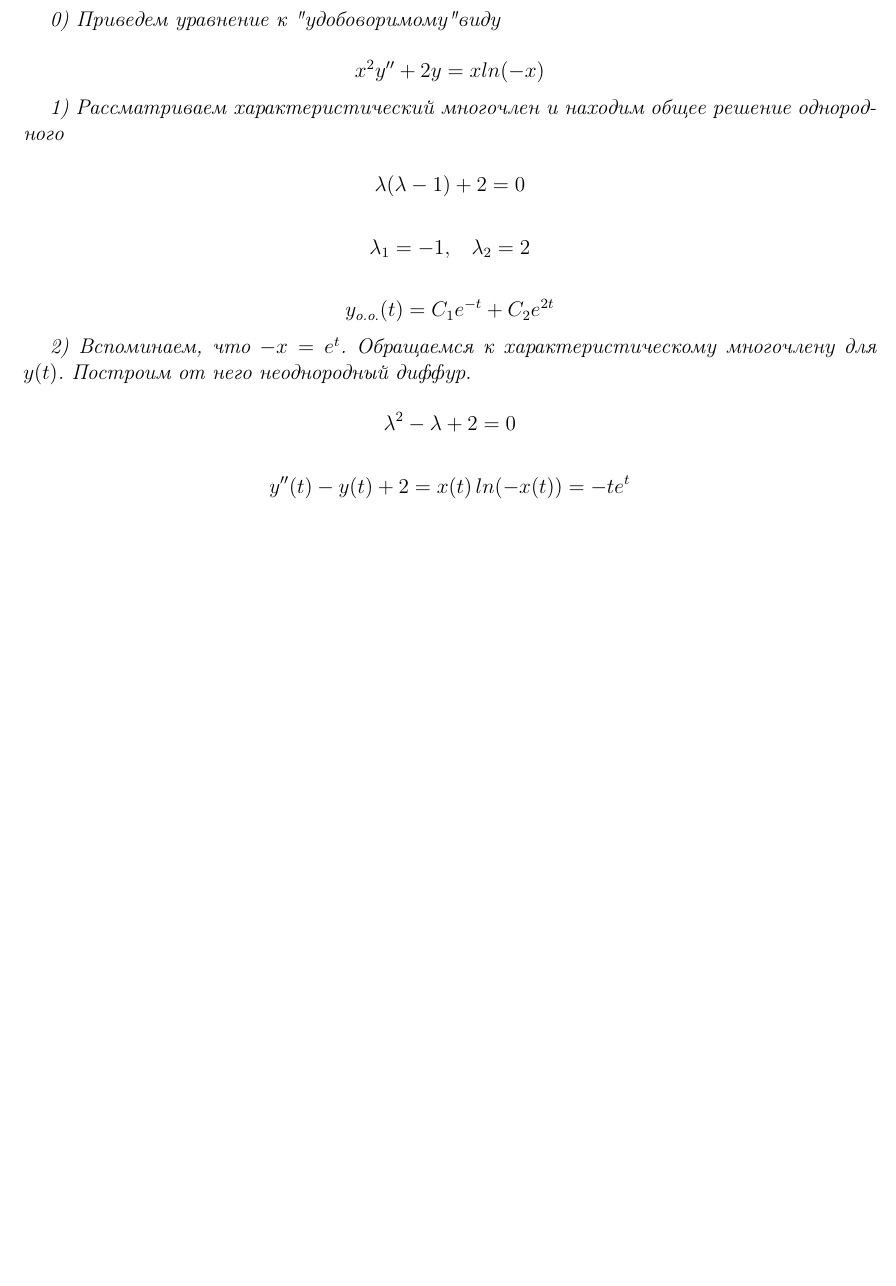
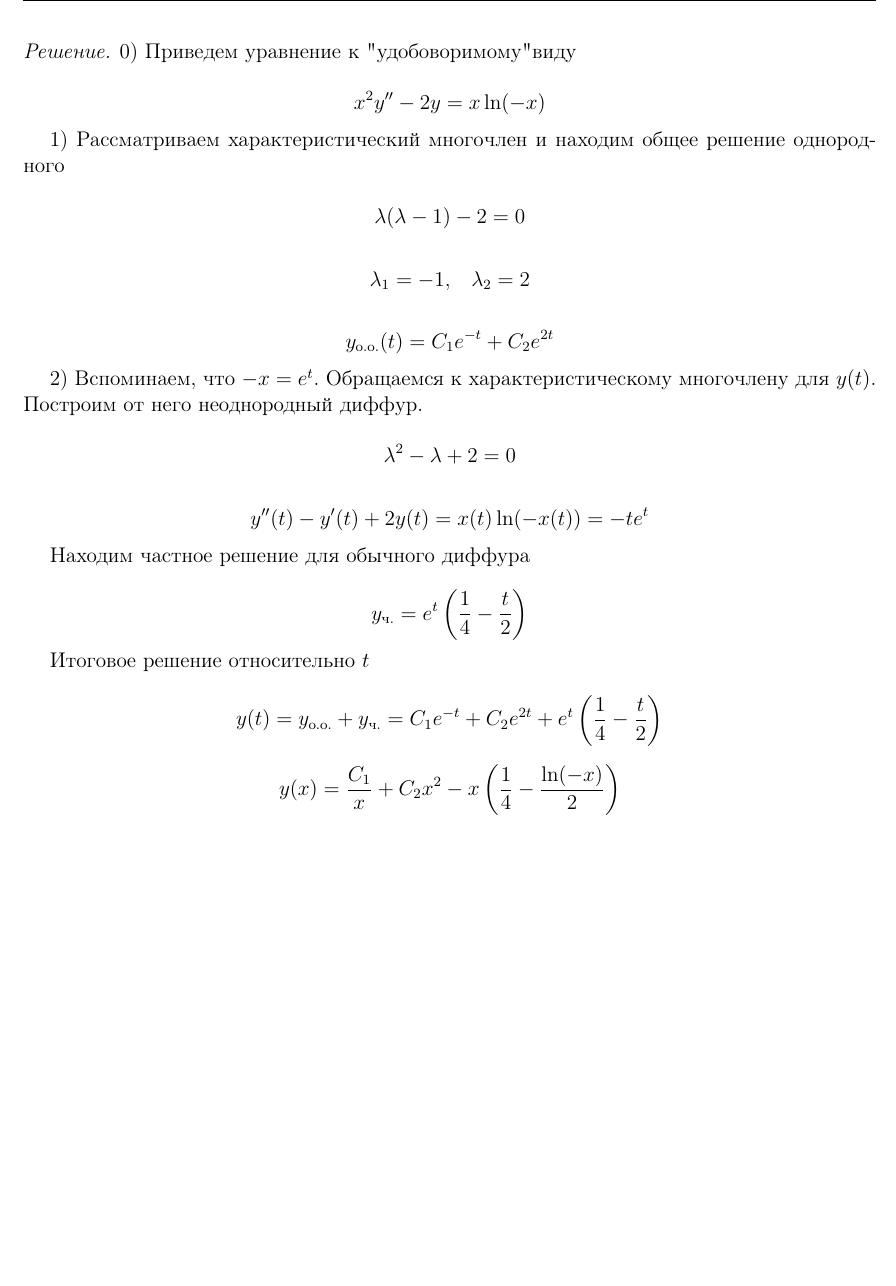
Before and after one commit to LeoFin1204/TeXnical_Chocolates, a LaTeX document (Differential_equations/diff_eq_sem.tex, which reads Differential_equations/seminars/seminar_1.tex): part of page 4 of 4, cut so that both start at the same text, the shorter picture padded with empty space. Compiled offline with pdfLaTeX.

Commit message:
Diff_eq +sem_1

```diff
--- a/Differential_equations/seminars/seminar_1.tex
+++ b/Differential_equations/seminars/seminar_1.tex
@@ -64,15 +64,17 @@ $k$ находить мы умеем.
 Примеры задач
 
 \begin{problem}
-  $$xy'' + 2\frac{y}{x} = ln(-x)$$
+  $$xy'' - 2\frac{y}{x} = \ln(-x)$$
+\end{problem}
 
+\begin{solution}
   0) Приведем уравнение к "удобоворимому" виду
 
-  $$x^2y'' + 2y = xln(-x)$$
+  $$x^2y'' - 2y = x\ln(-x)$$
 
   1) Рассматриваем характеристический многочлен и находим общее решение однородного
 
-  $$\lambda(\lambda - 1) + 2 = 0$$
+  $$\lambda(\lambda - 1) - 2 = 0$$
 
   $$\lambda_1 = -1,\quad \lambda_2 = 2$$
 
@@ -84,5 +86,15 @@ $k$ находить мы умеем.
 
   $$\lambda^2 - \lambda + 2 = 0$$
 
-  $$y''(t) - y(t) + 2 = x(t)\,ln(-x(t)) = -te^t$$
-\end{problem}
+  $$y''(t) - y'(t) + 2y(t) = x(t)\ln(-x(t)) = -te^t$$
+
+  Находим частное решение для обычного диффура
+
+  $$\ysp = e^t\left(\frac{1}{4} - \frac{t}{2} \right)$$
+
+  Итоговое решение относительно $t$
+
+  $$y(t) = \ycom + \ysp = C_1e^{-t} + C_2e^{2t} + e^t\left(\frac{1}{4} - \frac{t}{2} \right)$$
+
+  $$y(x) = \frac{C_1}{x} + C_2x^2 - x\left(\frac{1}{4} - \frac{\ln(-x)}{2} \right)$$
+\end{solution}
```
Also changed, not shown: Differential_equations/diff_eq_sem.pdf.
